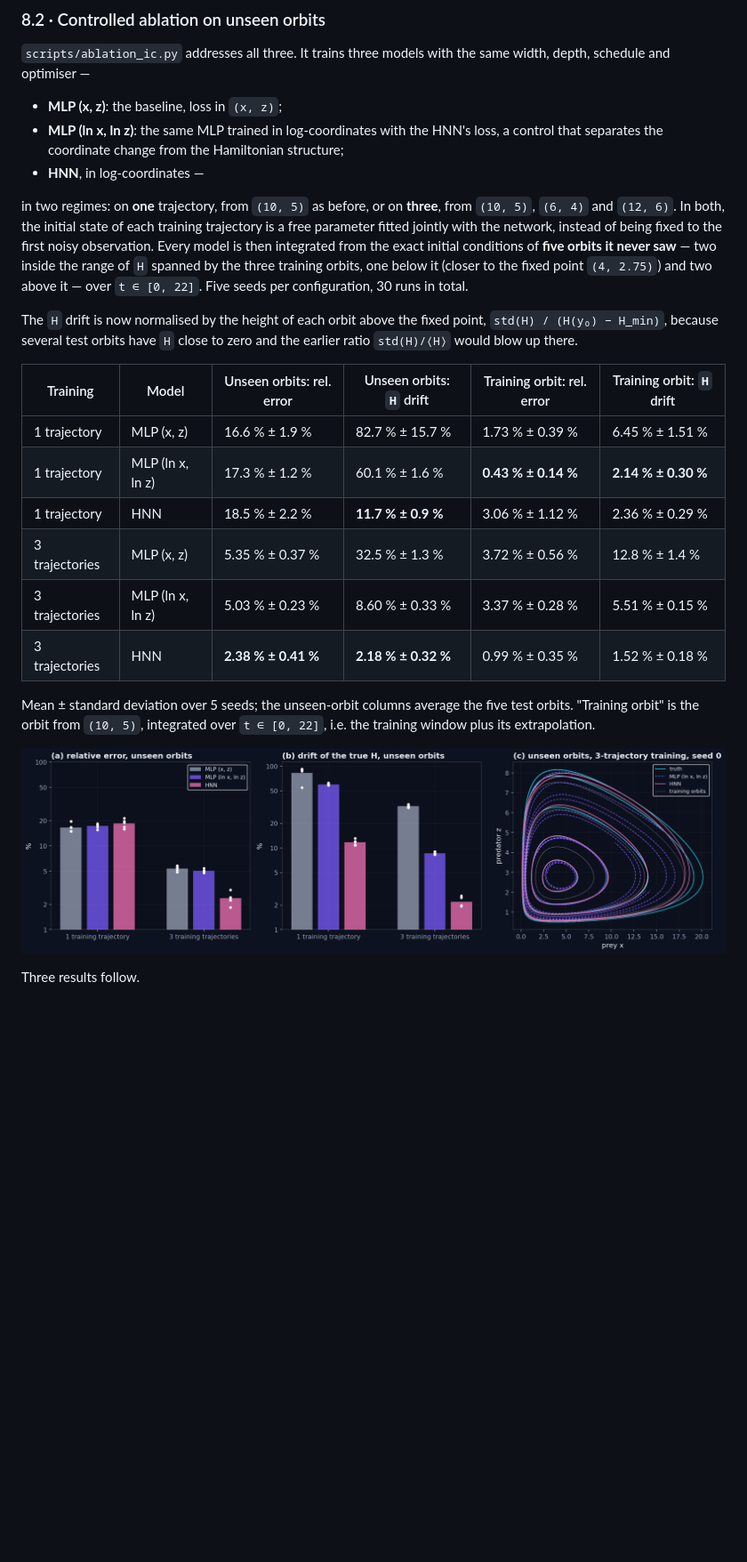
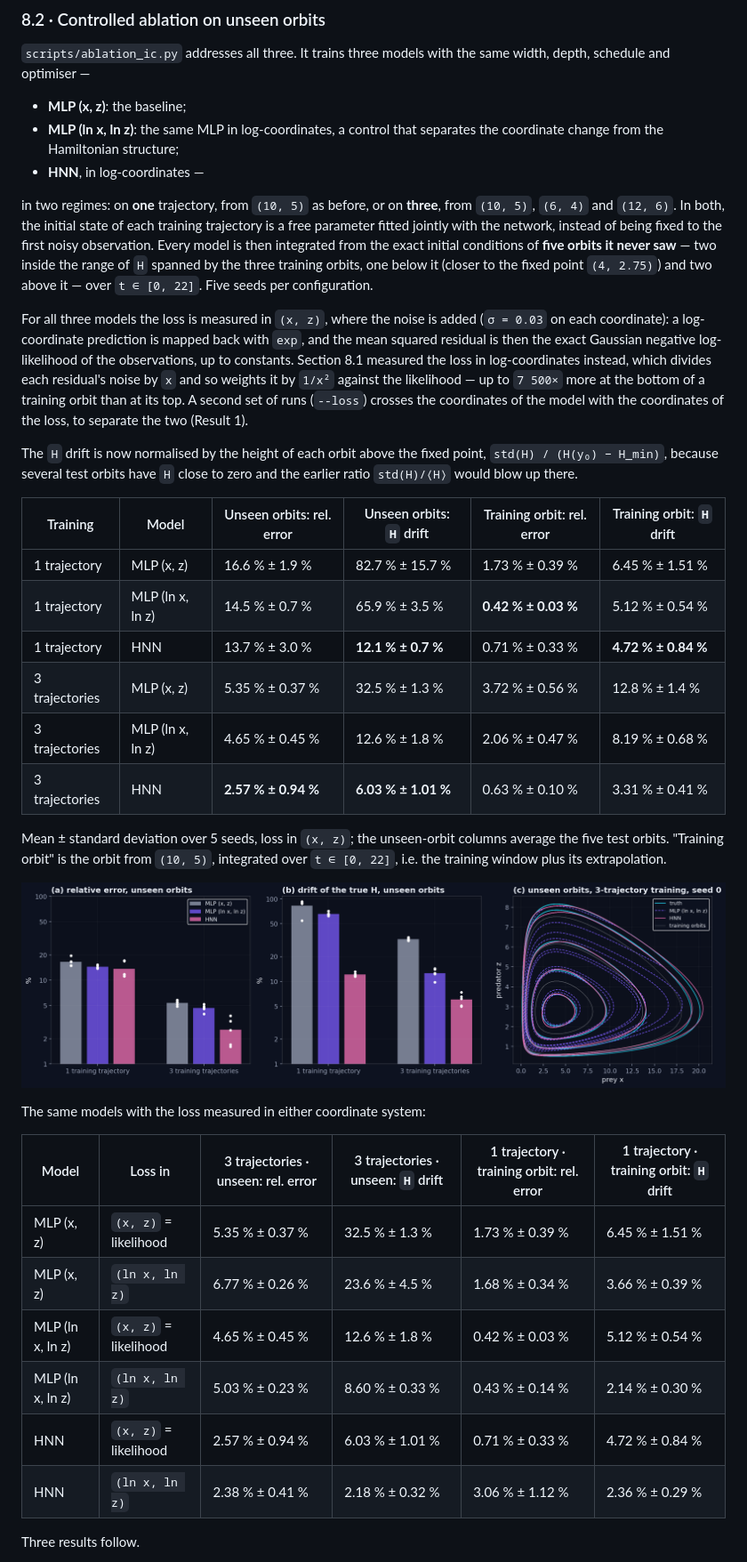
Before and after one commit to crozol/02-neural-odes, a Markdown page: README.md, the part around one of its changes. Shown at 89% size. Drawn GitHub-style; pictures changed too: figures/hnn_ablation_ic.png; blank space fills up the shorter version.

```diff
--- a/README.md
+++ b/README.md
@@ -499,10 +499,9 @@ learned the vector field or one closed curve.
 `scripts/ablation_ic.py` addresses all three. It trains three models with the
 same width, depth, schedule and optimiser —
 
-- **MLP (x, z)**: the baseline, loss in `(x, z)`;
-- **MLP (ln x, ln z)**: the same MLP trained in log-coordinates with the
-  HNN's loss, a control that separates the coordinate change from the
-  Hamiltonian structure;
+- **MLP (x, z)**: the baseline;
+- **MLP (ln x, ln z)**: the same MLP in log-coordinates, a control that
+  separates the coordinate change from the Hamiltonian structure;
 - **HNN**, in log-coordinates —
 
 in two regimes: on **one** trajectory, from `(10, 5)` as before, or on
@@ -512,7 +511,17 @@ network, instead of being fixed to the first noisy observation. Every model
 is then integrated from the exact initial conditions of **five orbits it
 never saw** — two inside the range of `H` spanned by the three training
 orbits, one below it (closer to the fixed point `(4, 2.75)`) and two above it
-— over `t ∈ [0, 22]`. Five seeds per configuration, 30 runs in total.
+— over `t ∈ [0, 22]`. Five seeds per configuration.
+
+For all three models the loss is measured in `(x, z)`, where the noise is
+added (`σ = 0.03` on each coordinate): a log-coordinate prediction is mapped
+back with `exp`, and the mean squared residual is then the exact Gaussian
+negative log-likelihood of the observations, up to constants. Section 8.1
+measured the loss in log-coordinates instead, which divides each residual's
+noise by `x` and so weights it by `1/x²` against the likelihood — up to
+`7 500×` more at the bottom of a training orbit than at its top. A second
+set of runs (`--loss`) crosses the coordinates of the model with the
+coordinates of the loss, to separate the two (Result 1).
 
 The `H` drift is now normalised by the height of each orbit above the fixed
 point, `std(H) / (H(y₀) − H_min)`, because several test orbits have `H`
@@ -521,17 +530,29 @@ close to zero and the earlier ratio `std(H)/⟨H⟩` would blow up there.
 | Training | Model | Unseen orbits: rel. error | Unseen orbits: `H` drift | Training orbit: rel. error | Training orbit: `H` drift |
 |---|---|---|---|---|---|
 | 1 trajectory | MLP (x, z) | 16.6 % ± 1.9 % | 82.7 % ± 15.7 % | 1.73 % ± 0.39 % | 6.45 % ± 1.51 % |
-| 1 trajectory | MLP (ln x, ln z) | 17.3 % ± 1.2 % | 60.1 % ± 1.6 % | **0.43 % ± 0.14 %** | **2.14 % ± 0.30 %** |
-| 1 trajectory | HNN | 18.5 % ± 2.2 % | **11.7 % ± 0.9 %** | 3.06 % ± 1.12 % | 2.36 % ± 0.29 % |
+| 1 trajectory | MLP (ln x, ln z) | 14.5 % ± 0.7 % | 65.9 % ± 3.5 % | **0.42 % ± 0.03 %** | 5.12 % ± 0.54 % |
+| 1 trajectory | HNN | 13.7 % ± 3.0 % | **12.1 % ± 0.7 %** | 0.71 % ± 0.33 % | **4.72 % ± 0.84 %** |
 | 3 trajectories | MLP (x, z) | 5.35 % ± 0.37 % | 32.5 % ± 1.3 % | 3.72 % ± 0.56 % | 12.8 % ± 1.4 % |
-| 3 trajectories | MLP (ln x, ln z) | 5.03 % ± 0.23 % | 8.60 % ± 0.33 % | 3.37 % ± 0.28 % | 5.51 % ± 0.15 % |
-| 3 trajectories | HNN | **2.38 % ± 0.41 %** | **2.18 % ± 0.32 %** | 0.99 % ± 0.35 % | 1.52 % ± 0.18 % |
+| 3 trajectories | MLP (ln x, ln z) | 4.65 % ± 0.45 % | 12.6 % ± 1.8 % | 2.06 % ± 0.47 % | 8.19 % ± 0.68 % |
+| 3 trajectories | HNN | **2.57 % ± 0.94 %** | **6.03 % ± 1.01 %** | 0.63 % ± 0.10 % | 3.31 % ± 0.41 % |
 
-Mean ± standard deviation over 5 seeds; the unseen-orbit columns average the
-five test orbits. "Training orbit" is the orbit from `(10, 5)`, integrated over
-`t ∈ [0, 22]`, i.e. the training window plus its extrapolation.
+Mean ± standard deviation over 5 seeds, loss in `(x, z)`; the unseen-orbit
+columns average the five test orbits. "Training orbit" is the orbit from
+`(10, 5)`, integrated over `t ∈ [0, 22]`, i.e. the training window plus its
+extrapolation.
 
 ![Ablation on unseen orbits](figures/hnn_ablation_ic.png)
 
+The same models with the loss measured in either coordinate system:
+
+| Model | Loss in | 3 trajectories · unseen: rel. error | 3 trajectories · unseen: `H` drift | 1 trajectory · training orbit: rel. error | 1 trajectory · training orbit: `H` drift |
+|---|---|---|---|---|---|
+| MLP (x, z) | `(x, z)` = likelihood | 5.35 % ± 0.37 % | 32.5 % ± 1.3 % | 1.73 % ± 0.39 % | 6.45 % ± 1.51 % |
+| MLP (x, z) | `(ln x, ln z)` | 6.77 % ± 0.26 % | 23.6 % ± 4.5 % | 1.68 % ± 0.34 % | 3.66 % ± 0.39 % |
+| MLP (ln x, ln z) | `(x, z)` = likelihood | 4.65 % ± 0.45 % | 12.6 % ± 1.8 % | 0.42 % ± 0.03 % | 5.12 % ± 0.54 % |
+| MLP (ln x, ln z) | `(ln x, ln z)` | 5.03 % ± 0.23 % | 8.60 % ± 0.33 % | 0.43 % ± 0.14 % | 2.14 % ± 0.30 % |
+| HNN | `(x, z)` = likelihood | 2.57 % ± 0.94 % | 6.03 % ± 1.01 % | 0.71 % ± 0.33 % | 4.72 % ± 0.84 % |
+| HNN | `(ln x, ln z)` | 2.38 % ± 0.41 % | 2.18 % ± 0.32 % | 3.06 % ± 1.12 % | 2.36 % ± 0.29 % |
+
 Three results follow.
 
```
Also changed, not shown: other parts of README.md (+58 -37 lines), 1 other file.
